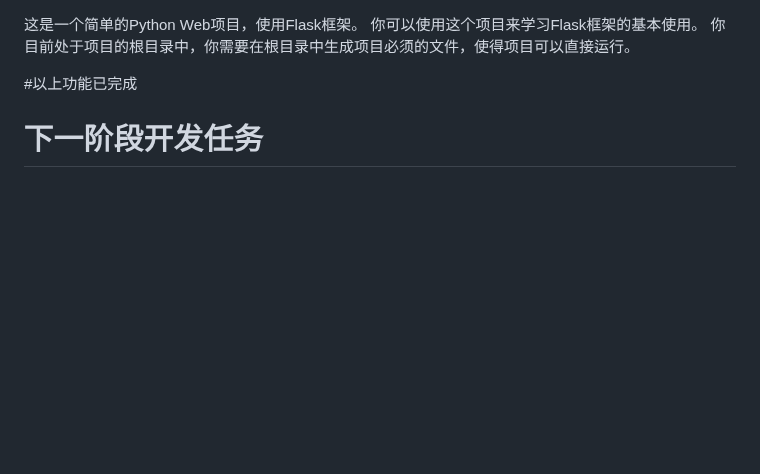
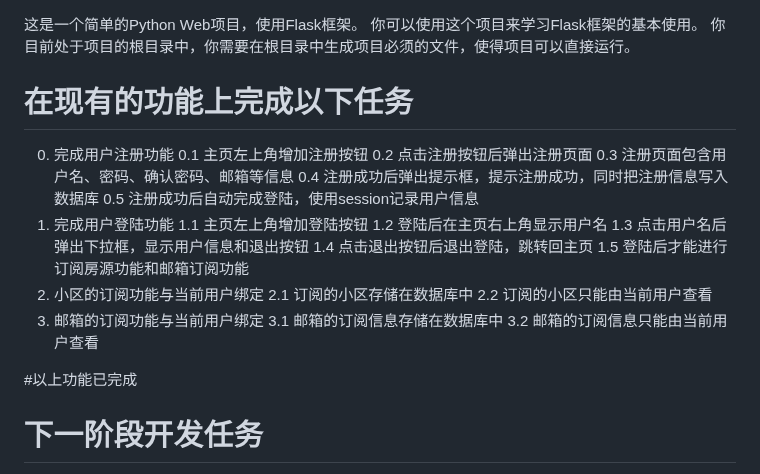
Before and after one commit to hjun007/my_web_app, a Markdown page: README.md, the part around the change. Rendered like a GitHub page; blank space fills up the shorter version.

```diff
--- a/README.md
+++ b/README.md
@@ -53,9 +53,8 @@
     page: 1
     xqid: 0
 }
+-->
 
-
-<!-- # 下一阶段开发任务
 # 在现有的功能上完成以下任务
 0. 完成用户注册功能
     0.1 主页左上角增加注册按钮
@@ -74,7 +73,7 @@
     2.2 订阅的小区只能由当前用户查看
 3. 邮箱的订阅功能与当前用户绑定
     3.1 邮箱的订阅信息存储在数据库中
-    3.2 邮箱的订阅信息只能由当前用户查看 -->
+    3.2 邮箱的订阅信息只能由当前用户查看
 
 #以上功能已完成
 # 下一阶段开发任务
```
